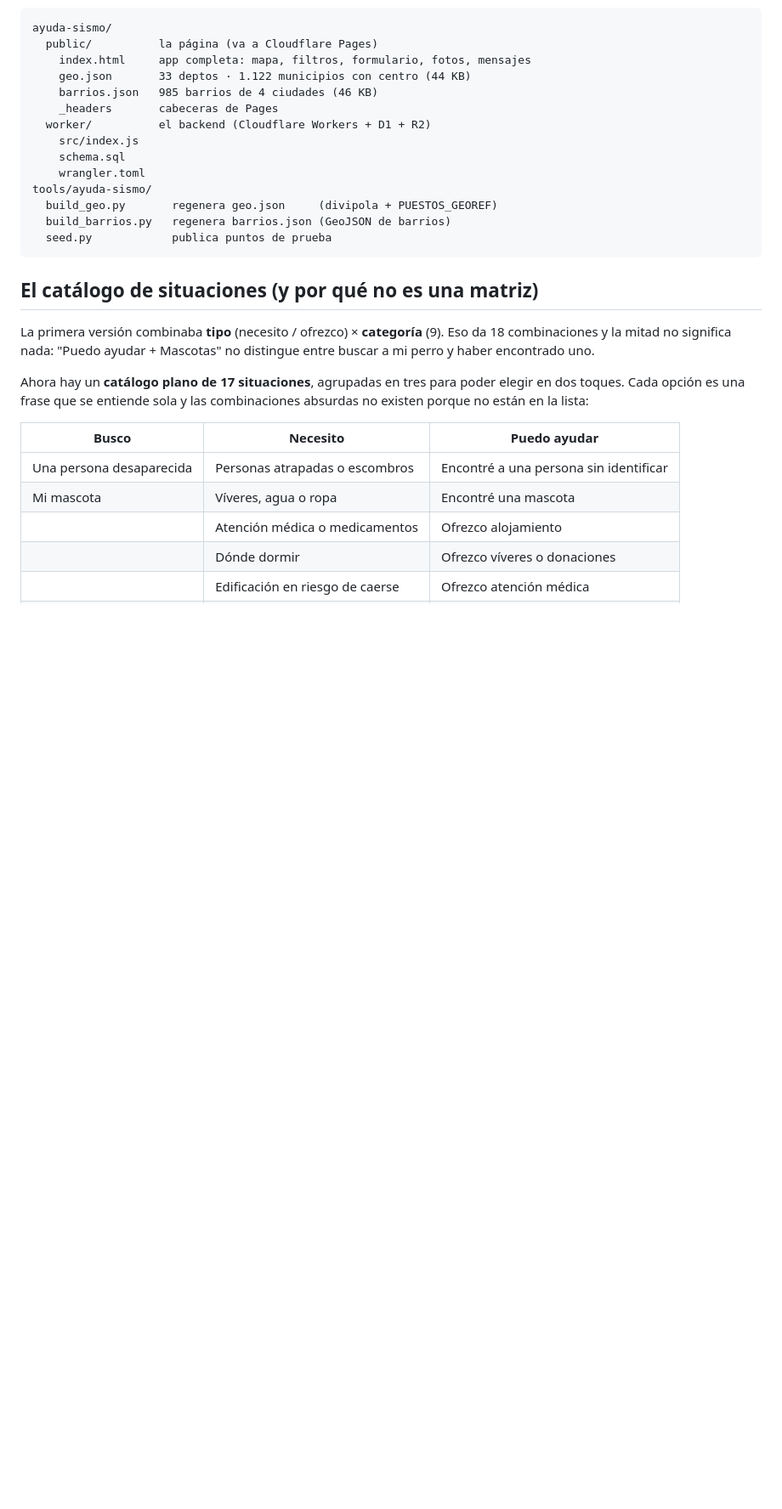
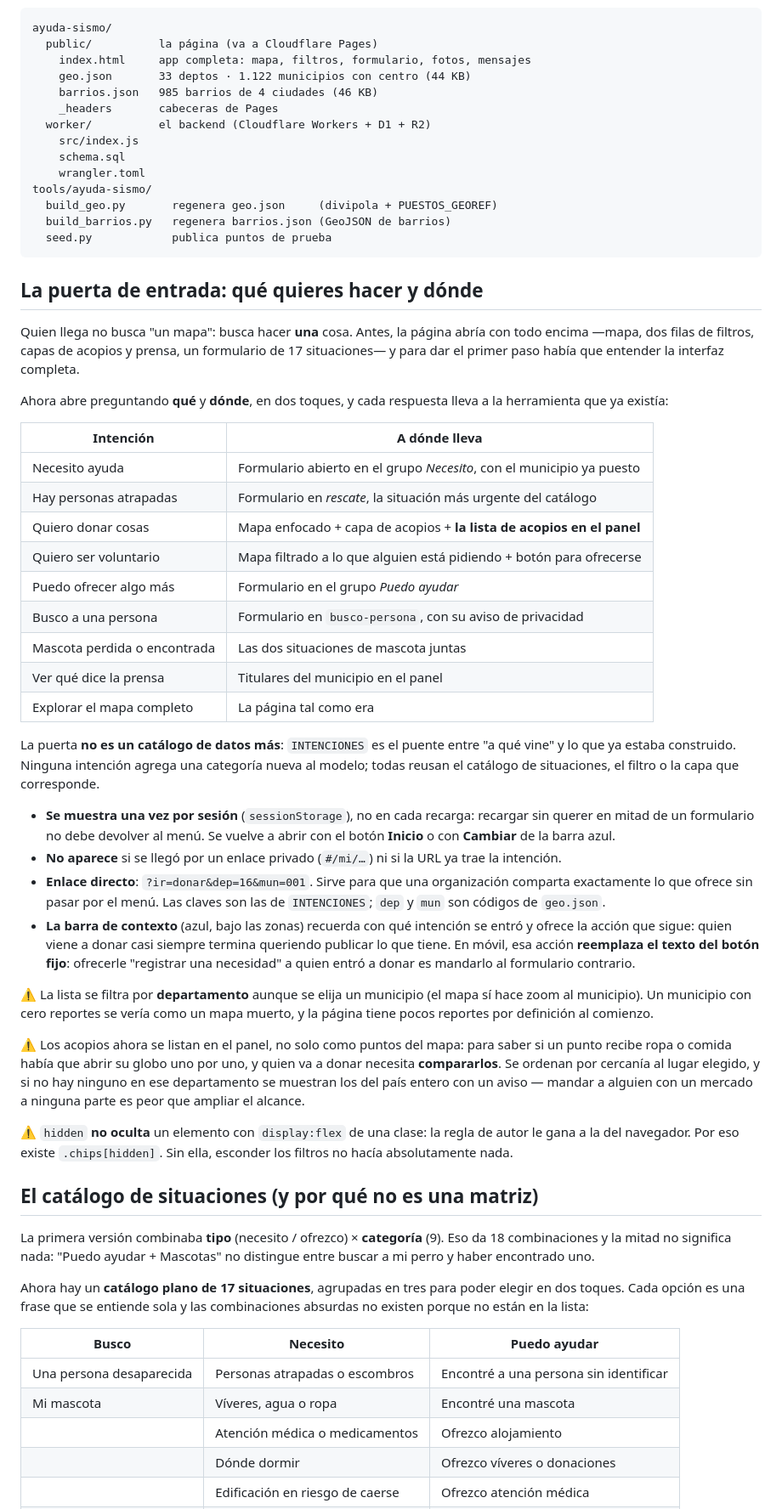
Before and after one commit to reruizc/ayuda-sismo, a Markdown page: LEEME.md, the part around one of its changes. Shown at 85% size. GitHub-like rendering; blank space fills up the shorter version.

Commit message:
ayuda-sismo: documentar la puerta de entrada (qué quieres hacer y dónde)
El código entró sin querer en el commit anterior, que hablaba solo de Turnstile;
esto deja el registro de qué se hizo y por qué.

La página abría con todo encima —mapa, dos filas de filtros, dos capas y un
formulario de 17 situaciones— y para dar el primer paso había que entender la
interfaz completa. Ahora pregunta qué y dónde, en dos toques, y cada respuesta
lleva a la herramienta que ya existía: ninguna intención agrega una categoría
nueva al modelo de datos.

Se documentan también las tres decisiones que no hay que deshacer: la lista se
filtra por departamento aunque se elija municipio (un municipio con cero
reportes se ve como un mapa muerto), los acopios se listan en el panel para
poder compararlos, y `hidden` no oculta un elemento con display:flex de clase.

Co-Authored-By: Ricardo y Claudio <noreply@anthropic.com>

````diff
--- a/LEEME.md
+++ b/LEEME.md
@@ -23,6 +23,62 @@ tools/ayuda-sismo/
   build_barrios.py   regenera barrios.json (GeoJSON de barrios)
   seed.py            publica puntos de prueba
 ```
+
+## La puerta de entrada: qué quieres hacer y dónde
+
+Quien llega no busca "un mapa": busca hacer **una** cosa. Antes, la página
+abría con todo encima —mapa, dos filas de filtros, capas de acopios y prensa,
+un formulario de 17 situaciones— y para dar el primer paso había que entender
+la interfaz completa.
+
+Ahora abre preguntando **qué** y **dónde**, en dos toques, y cada respuesta
+lleva a la herramienta que ya existía:
+
+| Intención | A dónde lleva |
+|---|---|
+| Necesito ayuda | Formulario abierto en el grupo *Necesito*, con el municipio ya puesto |
+| Hay personas atrapadas | Formulario en *rescate*, la situación más urgente del catálogo |
+| Quiero donar cosas | Mapa enfocado + capa de acopios + **la lista de acopios en el panel** |
+| Quiero ser voluntario | Mapa filtrado a lo que alguien está pidiendo + botón para ofrecerse |
+| Puedo ofrecer algo más | Formulario en el grupo *Puedo ayudar* |
+| Busco a una persona | Formulario en `busco-persona`, con su aviso de privacidad |
+| Mascota perdida o encontrada | Las dos situaciones de mascota juntas |
+| Ver qué dice la prensa | Titulares del municipio en el panel |
+| Explorar el mapa completo | La página tal como era |
+
+La puerta **no es un catálogo de datos más**: `INTENCIONES` es el puente entre
+"a qué vine" y lo que ya estaba construido. Ninguna intención agrega una
+categoría nueva al modelo; todas reusan el catálogo de situaciones, el filtro
+o la capa que corresponde.
+
+- **Se muestra una vez por sesión** (`sessionStorage`), no en cada recarga:
+  recargar sin querer en mitad de un formulario no debe devolver al menú. Se
+  vuelve a abrir con el botón **Inicio** o con **Cambiar** de la barra azul.
+- **No aparece** si se llegó por un enlace privado (`#/mi/…`) ni si la URL ya
+  trae la intención.
+- **Enlace directo**: `?ir=donar&dep=16&mun=001`. Sirve para que una
+  organización comparta exactamente lo que ofrece sin pasar por el menú.
+  Las claves son las de `INTENCIONES`; `dep` y `mun` son códigos de `geo.json`.
+- **La barra de contexto** (azul, bajo las zonas) recuerda con qué intención se
+  entró y ofrece la acción que sigue: quien viene a donar casi siempre termina
+  queriendo publicar lo que tiene. En móvil, esa acción **reemplaza el texto
+  del botón fijo**: ofrecerle "registrar una necesidad" a quien entró a donar
+  es mandarlo al formulario contrario.
+
+⚠️ La lista se filtra por **departamento** aunque se elija un municipio (el
+mapa sí hace zoom al municipio). Un municipio con cero reportes se vería como
+un mapa muerto, y la página tiene pocos reportes por definición al comienzo.
+
+⚠️ Los acopios ahora se listan en el panel, no solo como puntos del mapa: para
+saber si un punto recibe ropa o comida había que abrir su globo uno por uno, y
+quien va a donar necesita **compararlos**. Se ordenan por cercanía al lugar
+elegido, y si no hay ninguno en ese departamento se muestran los del país
+entero con un aviso — mandar a alguien con un mercado a ninguna parte es peor
+que ampliar el alcance.
+
+⚠️ `hidden` **no oculta** un elemento con `display:flex` de una clase: la regla
+de autor le gana a la del navegador. Por eso existe `.chips[hidden]`. Sin ella,
+esconder los filtros no hacía absolutamente nada.
 
 ## El catálogo de situaciones (y por qué no es una matriz)
 
````
Also changed, not shown: other parts of LEEME.md (+10 -0 lines).
